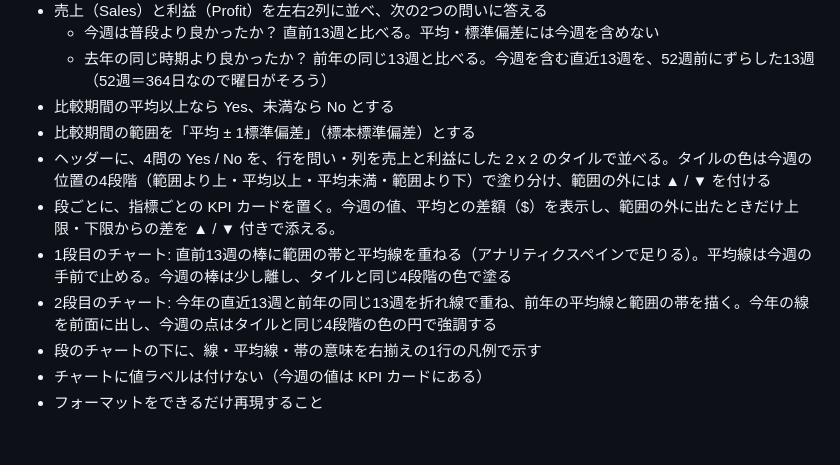
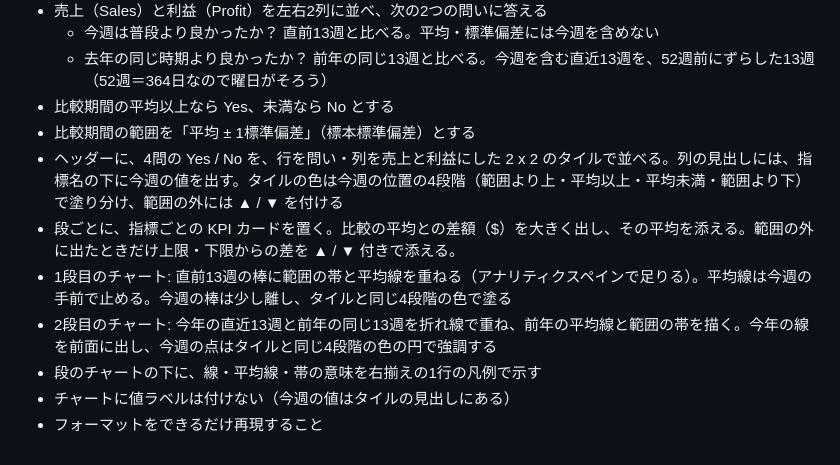
Before and after one commit to YoshitakaArakawa/wow-challenge-creator, a Markdown page: outputs/2026-09-23-question-first-dashboard/requirements-ja.md, the part around the change. Drawn GitHub-style.

```diff
--- a/outputs/2026-09-23-question-first-dashboard/requirements-ja.md
+++ b/outputs/2026-09-23-question-first-dashboard/requirements-ja.md
@@ -19,10 +19,10 @@ AIエージェントやモバイル通知のおかげで、ダッシュボード
   - 去年の同じ時期より良かったか？ 前年の同じ13週と比べる。今週を含む直近13週を、52週前にずらした13週（52週＝364日なので曜日がそろう）
 - 比較期間の平均以上なら Yes、未満なら No とする
 - 比較期間の範囲を「平均 ± 1標準偏差」（標本標準偏差）とする
-- ヘッダーに、4問の Yes / No を、行を問い・列を売上と利益にした 2 x 2 のタイルで並べる。タイルの色は今週の位置の4段階（範囲より上・平均以上・平均未満・範囲より下）で塗り分け、範囲の外には ▲ / ▼ を付ける
-- 段ごとに、指標ごとの KPI カードを置く。今週の値、平均との差額（$）を表示し、範囲の外に出たときだけ上限・下限からの差を ▲ / ▼ 付きで添える。
+- ヘッダーに、4問の Yes / No を、行を問い・列を売上と利益にした 2 x 2 のタイルで並べる。列の見出しには、指標名の下に今週の値を出す。タイルの色は今週の位置の4段階（範囲より上・平均以上・平均未満・範囲より下）で塗り分け、範囲の外には ▲ / ▼ を付ける
+- 段ごとに、指標ごとの KPI カードを置く。比較の平均との差額（$）を大きく出し、その平均を添える。範囲の外に出たときだけ上限・下限からの差を ▲ / ▼ 付きで添える。
 - 1段目のチャート: 直前13週の棒に範囲の帯と平均線を重ねる（アナリティクスペインで足りる）。平均線は今週の手前で止める。今週の棒は少し離し、タイルと同じ4段階の色で塗る
 - 2段目のチャート: 今年の直近13週と前年の同じ13週を折れ線で重ね、前年の平均線と範囲の帯を描く。今年の線を前面に出し、今週の点はタイルと同じ4段階の色の円で強調する
 - 段のチャートの下に、線・平均線・帯の意味を右揃えの1行の凡例で示す
-- チャートに値ラベルは付けない（今週の値は KPI カードにある）
+- チャートに値ラベルは付けない（今週の値はタイルの見出しにある）
 - フォーマットをできるだけ再現すること
```
Also changed, not shown: outputs/2026-09-23-question-first-dashboard/requirements-en.md (+6 -6 lines).
